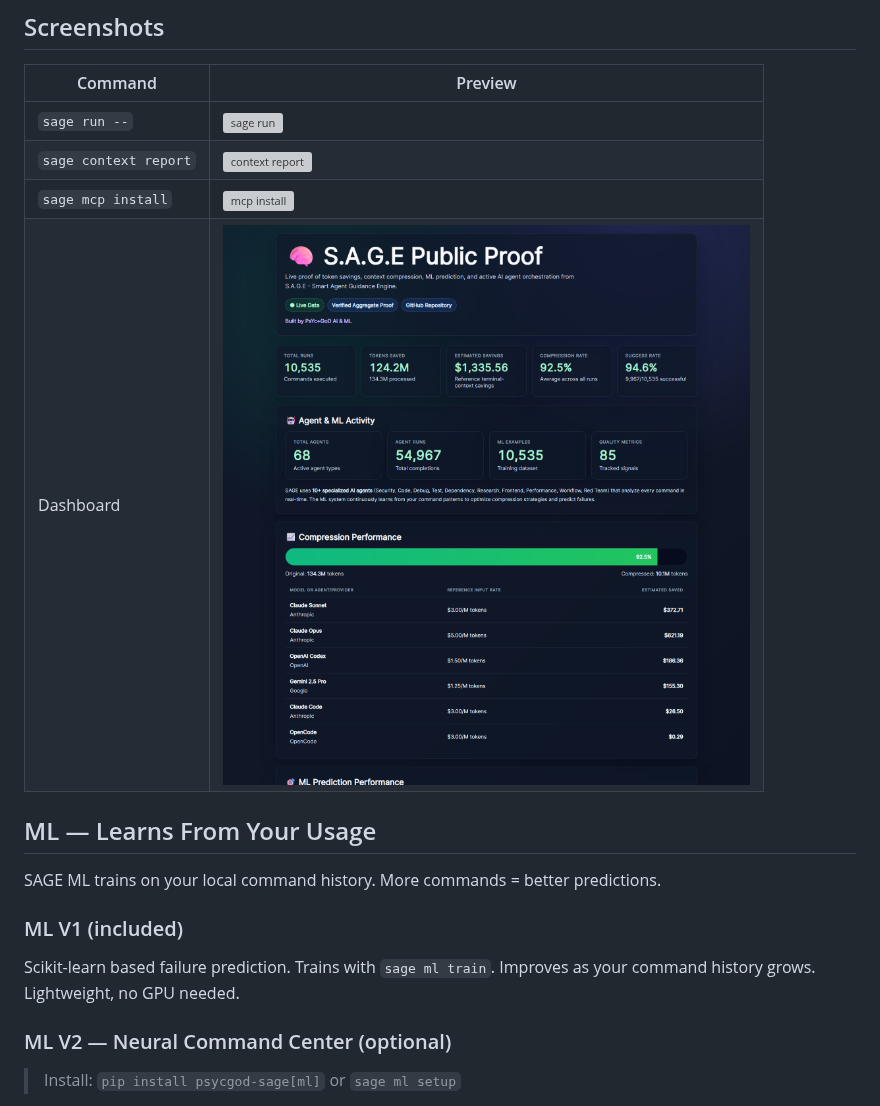
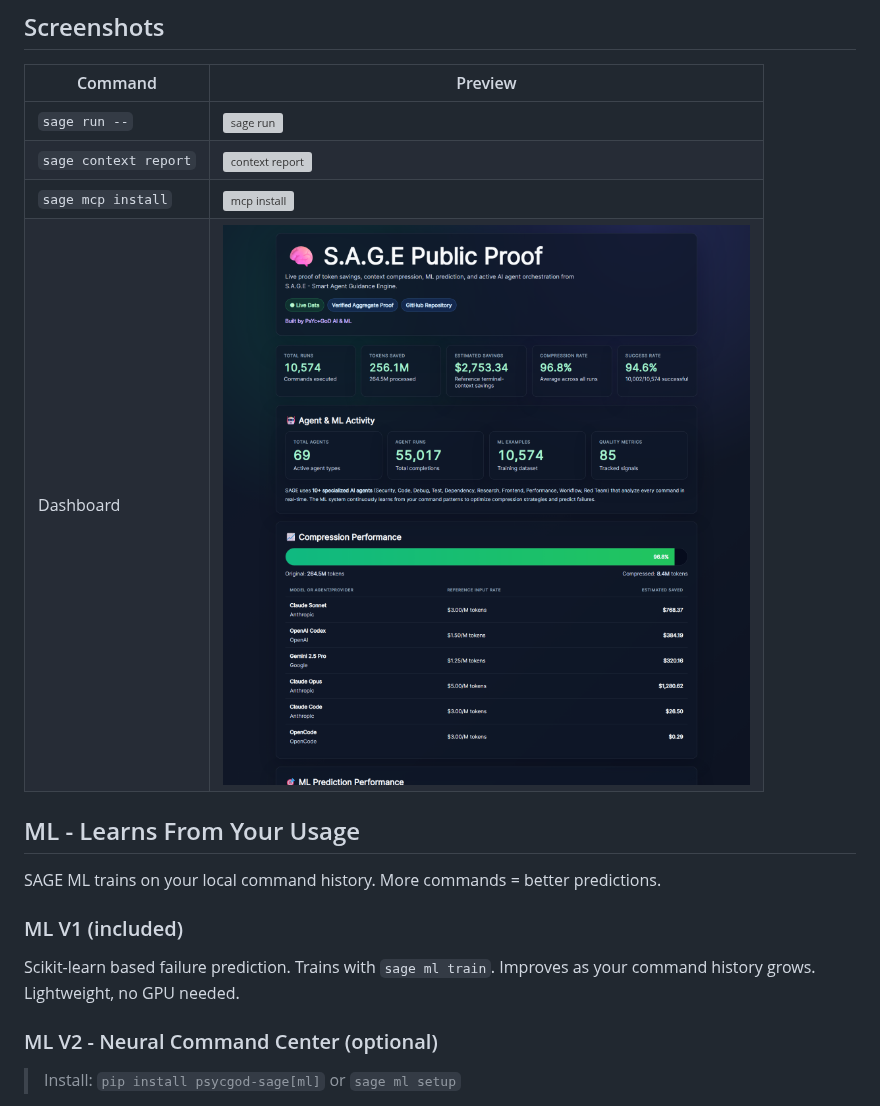
Before and after one commit to PsYcGoD/sage, a Markdown page: README.md, the part around one of its changes. GitHub-like rendering; pictures changed too: docs/assets/sage-live-dashboard.png; grey boxes are pictures that could not be loaded.

Commit message:
Update README proof stats

```diff
--- a/README.md
+++ b/README.md
@@ -137,7 +142,7 @@ sage dashboard start              # Local proof dashboard
 | `sage mcp install` | ![mcp install](https://raw.githubusercontent.com/PsYcGoD/sage/main/docs/assets/sage-mcp-install.svg) |
 | Dashboard | ![dashboard](https://raw.githubusercontent.com/PsYcGoD/sage/main/docs/assets/sage-live-dashboard.png) |
 
-## ML — Learns From Your Usage
+## ML - Learns From Your Usage
 
 SAGE ML trains on your local command history. More commands = better predictions.
 
@@ -145,7 +150,7 @@ SAGE ML trains on your local command history. More commands = better predictions
 
 Scikit-learn based failure prediction. Trains with `sage ml train`. Improves as your command history grows. Lightweight, no GPU needed.
 
-### ML V2 — Neural Command Center (optional)
+### ML V2 - Neural Command Center (optional)
 
 > Install: `pip install psycgod-sage[ml]` or `sage ml setup`
 
```
Also changed, not shown: other parts of README.md (+17 -12 lines).
